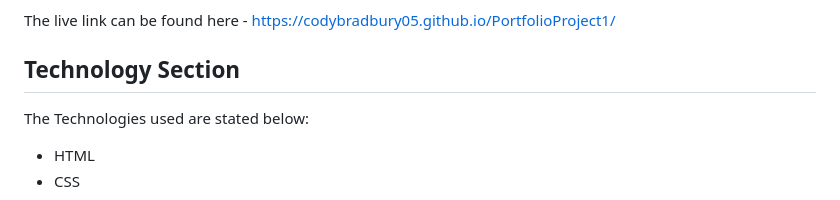
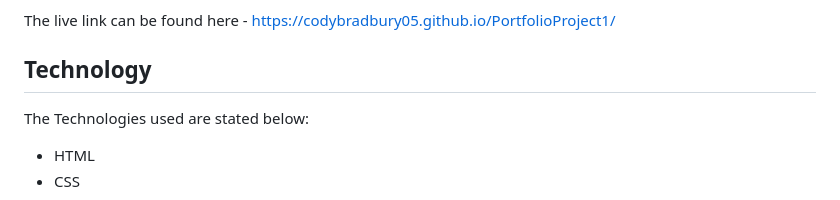
Before and after one commit to codybradbury05/PortfolioProject1, a Markdown page: README.md, the part around the change. Rendered like a GitHub page.

Commit message:
Changed Technology title

```diff
--- a/README.md
+++ b/README.md
@@ -168,7 +168,7 @@ Get Strong is a landing page to encourage people to get strong within the gym. G
 
 The live link can be found here - <https://codybradbury05.github.io/PortfolioProject1/>
 
-## Technology Section
+## Technology
 
 The Technologies used are stated below:
 
```
